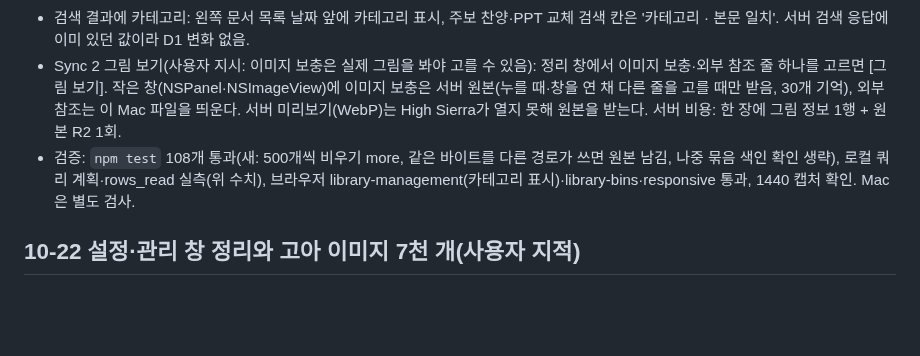
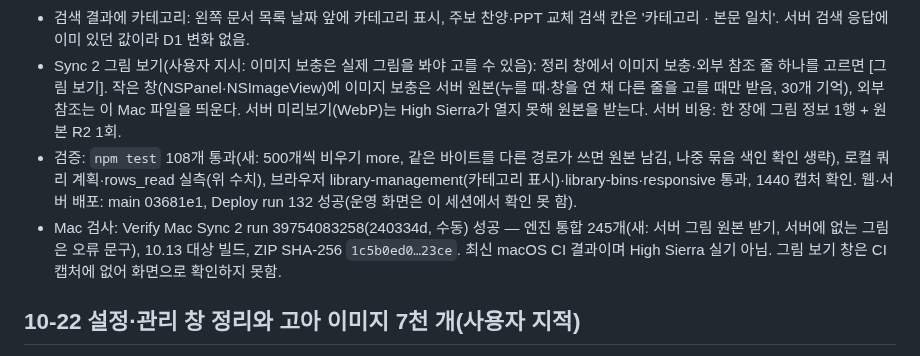
Before and after one commit to m1r4d0r/yebaeon, a Markdown page: docs/STATUS.md, the part around the change. Rendered like a GitHub page; blank space fills up the shorter version.

Commit message:
STATUS·CHANGELOG·BACKLOG: Sync 2 그림 보기 [verify-mac]
Co-Authored-By: Claude Opus 5.5 <noreply@anthropic.com>
Claude-Session: https://claude.ai/code/session_01FCrc4tpZoTSMsEyG9Muvg1

```diff
--- a/docs/STATUS.md
+++ b/docs/STATUS.md
@@ -12,7 +12,8 @@
   - 휴지통 넣기가 500개 묶음마다 문서 전체를 읽어 색인 완성을 확인 → 첫 묶음만(`checkIndex:false`, 저장마다 색인을 같이 쓰므로 한 번 완성되면 그대로). 문서 3천 개·7천 그림 기준 약 4만 2천 행 → 3천 행(추정).
 - 검색 결과에 카테고리: 왼쪽 문서 목록 날짜 앞에 카테고리 표시, 주보 찬양·PPT 교체 검색 칸은 '카테고리 · 본문 일치'. 서버 검색 응답에 이미 있던 값이라 D1 변화 없음.
 - Sync 2 그림 보기(사용자 지시: 이미지 보충은 실제 그림을 봐야 고를 수 있음): 정리 창에서 이미지 보충·외부 참조 줄 하나를 고르면 [그림 보기]. 작은 창(NSPanel·NSImageView)에 이미지 보충은 서버 원본(누를 때·창을 연 채 다른 줄을 고를 때만 받음, 30개 기억), 외부 참조는 이 Mac 파일을 띄운다. 서버 미리보기(WebP)는 High Sierra가 열지 못해 원본을 받는다. 서버 비용: 한 장에 그림 정보 1행 + 원본 R2 1회.
-- 검증: `npm test` 108개 통과(새: 500개씩 비우기 more, 같은 바이트를 다른 경로가 쓰면 원본 남김, 나중 묶음 색인 확인 생략), 로컬 쿼리 계획·rows_read 실측(위 수치), 브라우저 library-management(카테고리 표시)·library-bins·responsive 통과, 1440 캡처 확인. Mac은 별도 검사.
+- 검증: `npm test` 108개 통과(새: 500개씩 비우기 more, 같은 바이트를 다른 경로가 쓰면 원본 남김, 나중 묶음 색인 확인 생략), 로컬 쿼리 계획·rows_read 실측(위 수치), 브라우저 library-management(카테고리 표시)·library-bins·responsive 통과, 1440 캡처 확인. 웹·서버 배포: main 03681e1, Deploy run 132 성공(운영 화면은 이 세션에서 확인 못 함).
+- Mac 검사: Verify Mac Sync 2 run 39754083258(240334d, 수동) 성공 — 엔진 통합 245개(새: 서버 그림 원본 받기, 서버에 없는 그림은 오류 문구), 10.13 대상 빌드, ZIP SHA-256 `1c5b0ed0…23ce`. 최신 macOS CI 결과이며 High Sierra 실기 아님. 그림 보기 창은 CI 캡처에 없어 화면으로 확인하지 못함.
 
 ## 10-22 설정·관리 창 정리와 고아 이미지 7천 개(사용자 지적)
 
```
Also changed, not shown: docs/BACKLOG.md (+2 -0 lines), docs/CHANGELOG.md (+2 -0 lines).
